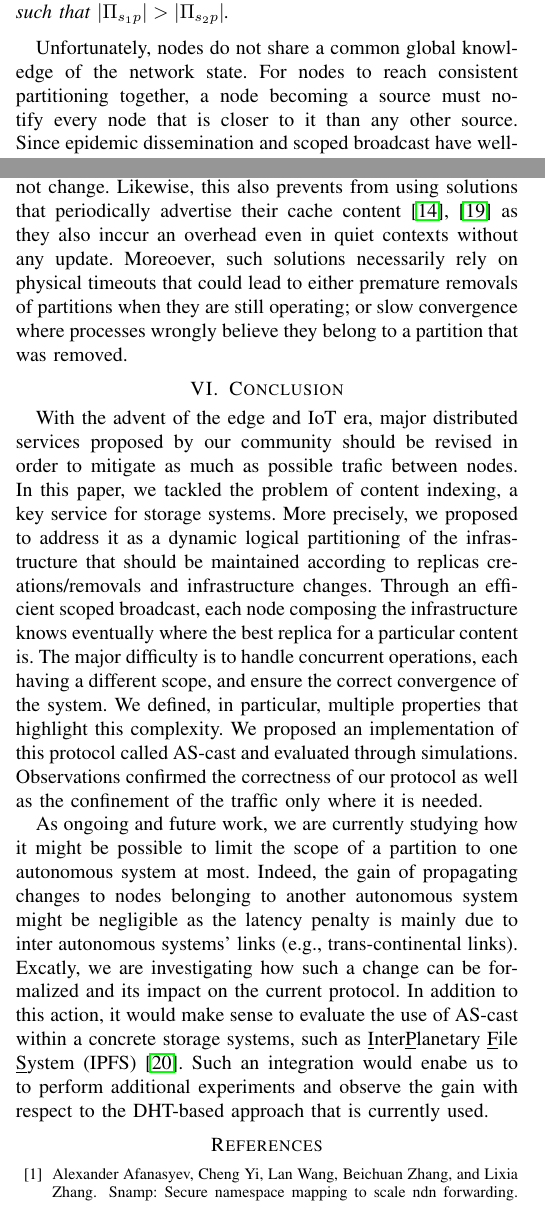
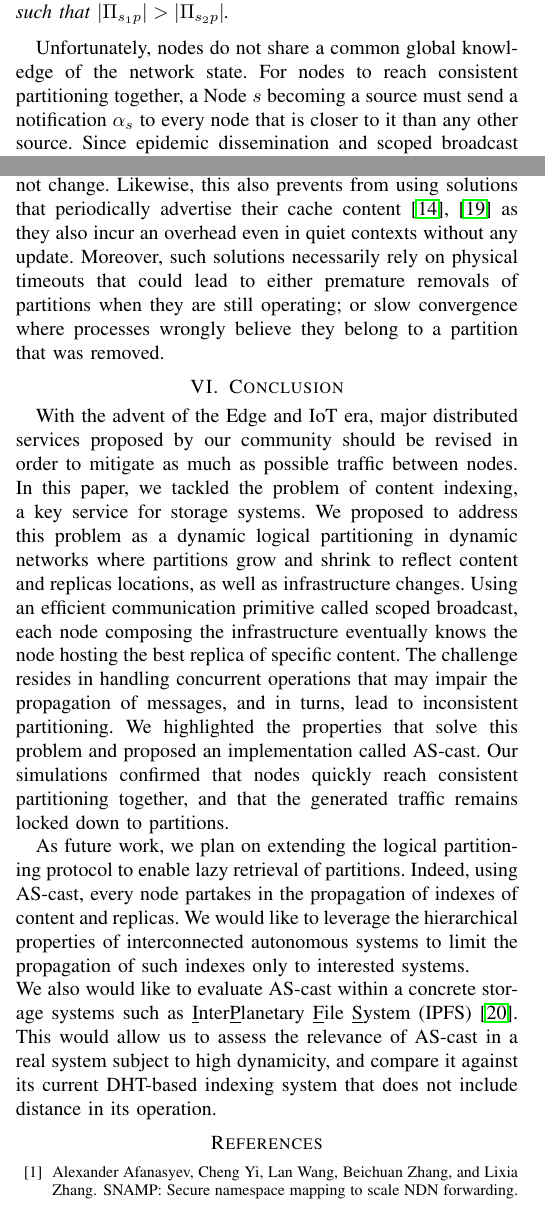
Before and after one commit to parchemins/paper-ascast-tex, a LaTeX paper (paper.tex, which reads input/conclusion.tex, input/proposal.tex, input/related_work.tex): two parts of the columns of pages 3 and 9 of 10, joined at a grey line, cut so that both start at the same text. Compiled offline with pdfLaTeX; a missing font is replaced by an installed copy or a similar font; a LaTeX package or settings file that is missing is left out.

Commit message:
reworkd conclusion

```diff
--- a/input/conclusion.tex
+++ b/input/conclusion.tex
@@ -1,32 +1,47 @@
 \section{Conclusion}
 \label{sec:conclusion}
 
-With the advent of the edge and IoT era, major distributed services
+With the advent of the Edge and IoT era, major distributed services
 proposed by our community should be revised in order to mitigate as
-much as possible trafic between \processes.  In this paper, we tackled
-the problem of content indexing, a key service for storage systems.
+much as possible traffic between \processes.  In this paper, we
+tackled the problem of content indexing, a key service for storage
+systems.
 %
-More precisely, we proposed to address it as a dynamic logical partitioning of the infrastructure
-that should be maintained according to replicas creations/removals and
-infrastructure changes. Through an efficient scoped broadcast, each
-\process composing the infrastructure knows eventually where the best
-replica for a particular content is. The major difficulty is to handle
-concurrent operations, each having a different scope, and ensure the
-correct convergence of the system.
-We defined, in particular,  multiple properties that highlight this complexity.
+We proposed to address this problem as a dynamic logical partitioning
+in dynamic networks where partitions grow and shrink to reflect
+content and replicas locations, as well as infrastructure
+changes. Using an efficient communication primitive called scoped
+broadcast, each \process composing the infrastructure eventually knows
+the \process hosting the best replica of specific content.  The
+challenge resides in handling concurrent operations that may impair
+the propagation of messages, and in turns, lead to inconsistent
+partitioning.
+%% The major difficulty lies in concurrent operations, each having a
+%% different scope, and ensure the correct convergence of the system.  We
+%% defined, in particular, multiple properties that highlight this
+%% complexity.
 %
-We proposed an implementation of this protocol called \NAME and
-evaluated through simulations. Observations confirmed the
-correctness of our protocol as well as the confinement of the traffic
-only where it is needed.
+We highlighted the properties that solve this problem and proposed an
+implementation called \NAME.  Our simulations confirmed that
+\processes quickly reach consistent partitioning together, and that
+the generated traffic remains locked down to partitions.
+%% correctness of our protocol as well as the confinement of
+%% the traffic only where it is needed.
 
-As ongoing and future work, we are currently studying how it might be
-possible to limit the scope of a partition to one autonomous system at
-most. Indeed, the gain of propagating changes to \processes belonging to
-another autonomous system might be negligible as the latency penalty
-is mainly due to inter autonomous systems' links (\eg trans-continental
-links).  Excatly, we are investigating how such a change can be
-formalized and its impact on the current protocol.
+As future work, we plan on extending the logical partitioning protocol
+to enable lazy retrieval of partitions. Indeed, using \NAME, every
+\process partakes in the propagation of indexes of content and
+replicas. We would like to leverage the hierarchical properties of
+interconnected autonomous systems to limit the propagation of such
+indexes only to interested systems.
+%
+%% As ongoing and future work, we are currently studying how it might be
+%% possible to limit the scope of a partition to one autonomous system at
+%% most. Indeed, the gain of propagating changes to \processes belonging to
+%% another autonomous system might be negligible as the latency penalty
+%% is mainly due to inter autonomous systems' links (\eg trans-continental
+%% links).  Exactly, we are investigating how such a change can be
+%% formalized and its impact on the current protocol.
 %
 %autonomous systems. Indeed, \processes could leverage the hierarchical
 %properties of the Internet topology~\cite{nur2018geography} to avoid
@@ -34,13 +49,26 @@ formalized and its impact on the current protocol.
 %partitions.
 %\TODO{should we highlight this at the end of the experiment}
 %
-In addition to this action, it would make sense to evaluate the use of \NAME
-within a concrete storage systems, such as
-\underline{I}nter\underline{P}lanetary \underline{F}ile
-\underline{S}ystem (IPFS)~\cite{henningsen2020mapping}.  Such an
-integration would enabe us to to perform additional experiments and
-observe the gain with respect to the DHT-based approach that is
-currently used.
+
+\noindent We also would like to evaluate \NAME within a concrete
+storage systems such as \underline{I}nter\underline{P}lanetary
+\underline{F}ile \underline{S}ystem
+(IPFS)~\cite{henningsen2020mapping}. This would allow us to assess the
+relevance of \NAME in a real system subject to high dynamicity, and
+compare it against its current DHT-based indexing system that does not
+include distance in its operation.
+
+%% Such an integration would enable us to to perform additional
+%% experiments and observe the gain with respect to the DHT-based
+%% approach that is currently used.
+
+%% In addition to this action, it would make sense to evaluate
+%% the use of \NAME within a concrete storage systems, such as
+%% \underline{I}nter\underline{P}lanetary \underline{F}ile
+%% \underline{S}ystem (IPFS)~\cite{henningsen2020mapping}.  Such an
+%% integration would enable us to to perform additional experiments and
+%% observe the gain with respect to the DHT-based approach that is
+%% currently used.
 
 %
 %% More generally, it can be used in other services in order to share information while mitigating the traffic.
--- a/input/proposal.tex
+++ b/input/proposal.tex
@@ -168,11 +168,11 @@ to.
 
 Unfortunately, \processes do not share a common global knowledge of
 the network state. For \processes to reach consistent partitioning
-together, a \process becoming a source must notify every \process that
-is closer to it than any other source. Since epidemic dissemination
-and scoped broadcast have well-aligned preoccupations, we assume
-implementations relying on forwarding of messages from
-neighbor-to-neighbor.
+together, a \Process $s$ becoming a source must send a notification
+$\alpha_s$ to every \process that is closer to it than any other
+source. Since epidemic dissemination and scoped broadcast have
+well-aligned preoccupations, we assume implementations relying on
+forwarding of messages from neighbor-to-neighbor.
 
 \begin{theorem}[\label{theo:bef}\underline{B}est \underline{e}ventual
     \underline{f}orwarding $(BEF) \implies CP$]
--- a/input/related_work.tex
+++ b/input/related_work.tex
@@ -9 +4,0 @@ Distributing this index among nodes in the network circumvent some of these issu
-Before downloading any object, a node first
@@ -10,0 +17,3 @@ hashes the content to obtain the address of the node that stores the replica loc
+robustness, locality, etc.) that are even magnified in an Edge
+context.  Distributing this index among nodes in the network
+circumvent some of these issues, either using coordinate-based
@@ -10,0 +28 @@ hashes the content to obtain the address of the node that stores the replica loc
+setting, the DHT only stores information about replicas locations, not
@@ -17 +44,0 @@ All these solutions require to contact a remote node (either a server or a DHT n
-which is costly in terms of latency while in contradiction with Edge infrastructure constraints, as previsouly explained.
@@ -27,2 +69,0 @@ At first glance, membership protocols as proposed in~\cite{t-man} would appear t
-On the contrary, we do not aim at building any overlay, as we only rely on the physical topology so the neighbors of a given node are not continusously modifed. Lastly, these protocols are usually cycle-based, meaning that they impose a constant load on the network traffic, even when the system state does not change. Likewise, this also prevents from using solutions that periodically advertise their cache content~\cite{garcia-lopez, hemmati2015namebased} as they also inccur an overhead even in quiet contexts without any update.
-Moreoever, such solutions necessarily rely on physical timeouts that could lead to either premature removals of partitions when they are still operating; or slow convergence where processes wrongly believe they belong to a partition that was removed.
@@ -29,107 +81,49 @@ Moreoever, such solutions necessarily rely on physical timeouts that could lead
+traffic, even when the system state does not change. Likewise, this
+also prevents from using solutions that periodically advertise their
+cache content~\cite{garcia-lopez, hemmati2015namebased} as they also
+incur an overhead even in quiet contexts without any update.
+Moreover, such solutions necessarily rely on physical timeouts that
+could lead to either premature removals of partitions when they are
+still operating; or slow convergence where processes wrongly believe
+they belong to a partition that was removed.
 
 
-%Finally, we emphasize that consistency is at the core of our design, as \NAME provides the same guarantees for all nodes.
-%On the contrary, to avoid flooding, authors in~\cite{opnl} propose to propagate information about cache updates only towards the original replica. This enables for a request to be caught \textit{on-path}, and be redirected to the closest replica. However, the announcement is only performed towards this original replica, that is requests can miss closer replicas that are not on this path, thus decreasing the efficiency of the cache sharing mechanism.
+%Finally, we emphasize that consistency is at the core of our design,
+%as \NAME provides the same guarantees for all nodes.  On the
+%contrary, to avoid flooding, authors in~\cite{opnl} propose to
+%propagate information about cache updates only towards the original
+%replica. This enables for a request to be caught \textit{on-path},
+%and be redirected to the closest replica. However, the announcement
+%is only performed towards this original replica, that is requests can
+%miss closer replicas that are not on this path, thus decreasing the
+%efficiency of the cache sharing mechanism.
 
-%AVK: This should go where we explain the DEL, as this is really specific...
-%One could also solve this issue by removing partitions that were not advertised for a defined time~\cite{hemmati2015namebased, garcia-lopez}.
-%However, relying on physical timeout could lead to either premature removals of partitions when they are still operating; or slow convergence where processes believe they belong to a partition that was removed (\TODO{plot ?}). In addition, since timeouts imply a
-%continuous maintenance of partitions, such partitioning protocol
-%incurs an overhead even in quiet contexts without dynamic partitions.
+%AVK: This should go where we explain the DEL, as this is really
+%specific...  One could also solve this issue by removing partitions
+%that were not advertised for a defined
+%time~\cite{hemmati2015namebased, garcia-lopez}.  However, relying on
+%physical timeout could lead to either premature removals of
+%partitions when they are still operating; or slow convergence where
+%processes believe they belong to a partition that was removed
+%(\TODO{plot ?}). In addition, since timeouts imply a continuous
+%maintenance of partitions, such partitioning protocol incurs an
+%overhead even in quiet contexts without dynamic partitions.
 
 
-% AVK
-% t-man: T-Man: Gossip-Based Overlay Topology Management5doat a random time
-% at a random time once in eachconsecutive interval of T time unit
-% This buffer contains a random sample of the nodes from the entirenetwork. It is provided by apeer sampling service
-%
-% We do not try to to create a topology aware overlay ! Because locality.
-% We do not provide routing ! routing is two determine path between any pair of nodes. We only provide path to objects
-%
-% Koala locality aware routing. Long links. Lazzy (nothing happens)
-% Koala  shares  many  core  aspectswith similar overlays, such as Chord and Symphony.
-%
-% VoroNet: overlay and routing. i.e. long links
-% It links application objects rathen than physical nodes so that objects with similar characteristic are neighbors.
-% are logigal overlay, that are not correlated to the physical infrstructure.
-% Usually rely on long links...
-% AVK
-
-%% \begin{definition}[Dynamic optimal partitioning]
-%%   A dynamic optimal partitioning is an optimal partitioning where the
-%%   set of sources $S$ does not monotonically increase. We suffix this
-%%   set with \underline{t}ime $t$ : $S(t)$.  Process $i$ joins the set
-%%   of sources by \underline{a}dding its partition with messages
-%%   $\alpha_i^{0}$: $Add(i \not\in S(t)) \implies i \in S(t+1)$; and
-%%   leaves the set of sources by \underline{d}eleting its partition with
-%%   messages $\delta_i$: $Del(i \in S(t)) \implies i \not\in S(t+1)$.
-%% \end{definition}
-
-%% Unfortunately, due to differences in receipt order of messages between
-%% processes, stale information may stop prematurely the propagation of
-%% relevant messages leading to inconsistent partitioning.
-%% \TODO{Figure~\ref{fig:del} shows that.}
-%
-% One could solve this issue by using a conflict-free replicated data
-% type (CRDT) for set data structures~\cite{shapiro2011crdts}. CRDTs
-% require eventual delivery of messages to ensure convergence. All
-% processes need to receive, deliver, hence broadcast all
-% operations. Some processes may receive operations unnecessary to their
-% correct functioning, for these operations did not happen in their
-% locality.  One could also solve this issue by removing partitions that
-% were not advertised for a defined
-% time~\cite{hemmati2015namebased}. \TODO{check distance-vector
-%   protocols.} However, relying on physical timeout could lead to
-% either premature removals of partitions when they are still operating;
-% or slow convergence where processes believe they belong to a partition
-% that was removed (\TODO{plot ?}). In addition, since timeouts imply a
-% continuous maintenance of partitions, such partitioning protocol
-% incurs an overhead even in quiet contexts without dynamic partitions.
-
-%% \begin{problem}[\label{prob:intra}Consistent partitioning]
-%%   How to enable \emph{consistent} dynamic optimal partitioning in
-%%   dynamic network using scoped flooding?
-%% \end{problem}
-
-% \TODO{Dynamic Multiple-sources All-destinations shortest path on
-%  dynamic graphs?}
-
-%% \begin{figure}
-%%   \begin{center}
-%%     \input{input/figASmotivation.tex}
-%%     \caption{\label{fig:ASmotivation}Scoped flooding extended to
-%%       objects, processes do not know about all partitions that exist
-%%       in the whole distributed system.}
-%%   \end{center}
-%% \end{figure}
-
-%% To further improve scoped flooding in autonomous systems, processes
-%% may belong to multiple partitions representing the objects they are
-%% aware of. Figure~\ref{fig:ASmotivation} highlights the geo-distributed
-%% nature of autonomous systems. Autonomous systems have topological
-%% properties~\cite{nur2018geography} that processes can leverage to
-%% avoid flooding the whole systems with control information about all
-%% partitions. In Figure~\ref{fig:ASmotivation}, Process $e$ creates a
-%% partition about a specific object, flooding Paris's AS to notify
-%% neighboring processes of the object. However, it does not flood the
-%% whole network, for control information stops at Process $b$. It
-%% significantly saves bandwidth compared to broadcast since processes
-%% below entrypoints of autonomous systems are order of magnitude more
-%% numerous. Yet, Processes $c$ and $d$ know whom to ask when they need
-%% to return an object they are unaware of. Processes remain efficient in
-%% answering requests. \TODO{which is important for end users \REF.}
-
-%% \begin{definition}[Partitions in asynchronous systems]
-%%   Processes may hold multiple partitions \TODO{Use $\mathcal{P}$}
-%%   \TODO{TODO} \TODO{or multi-partitioning?}
-%% \end{definition}
-
-%% \begin{problem}[\label{prob:inter}Inter-AS consistent partitioning]
-%%   How to enable scoped flooding of objects in autonomous systems?
-%% \end{problem}
-
-%% Next Section presents our approach that solves these scientific
-%% problems by relying on logical control information only.
+% AVK t-man: T-Man: Gossip-Based Overlay Topology Management5doat a
+% random time at a random time once in eachconsecutive interval of T
+% time unit This buffer contains a random sample of the nodes from the
+% entirenetwork. It is provided by apeer sampling service We do not
+% try to to create a topology aware overlay ! Because locality.  We do
+% not provide routing ! routing is two determine path between any pair
+% of nodes. We only provide path to objects Koala locality aware
+% routing. Long links. Lazzy (nothing happens) Koala shares many core
+% aspectswith similar overlays, such as Chord and Symphony.  VoroNet:
+% overlay and routing. i.e. long links It links application objects
+% rathen than physical nodes so that objects with similar
+% characteristic are neighbors.  are logigal overlay, that are not
+% correlated to the physical infrstructure.  Usually rely on long
+% links...  AVK
 
 %%% Local Variables:
 %%% mode: latex
```
Also changed, not shown: bibliographie.bib (+7 -7 lines), input/background.tex (+2 -2 lines), input/related_work.tex (76 more changed lines).
